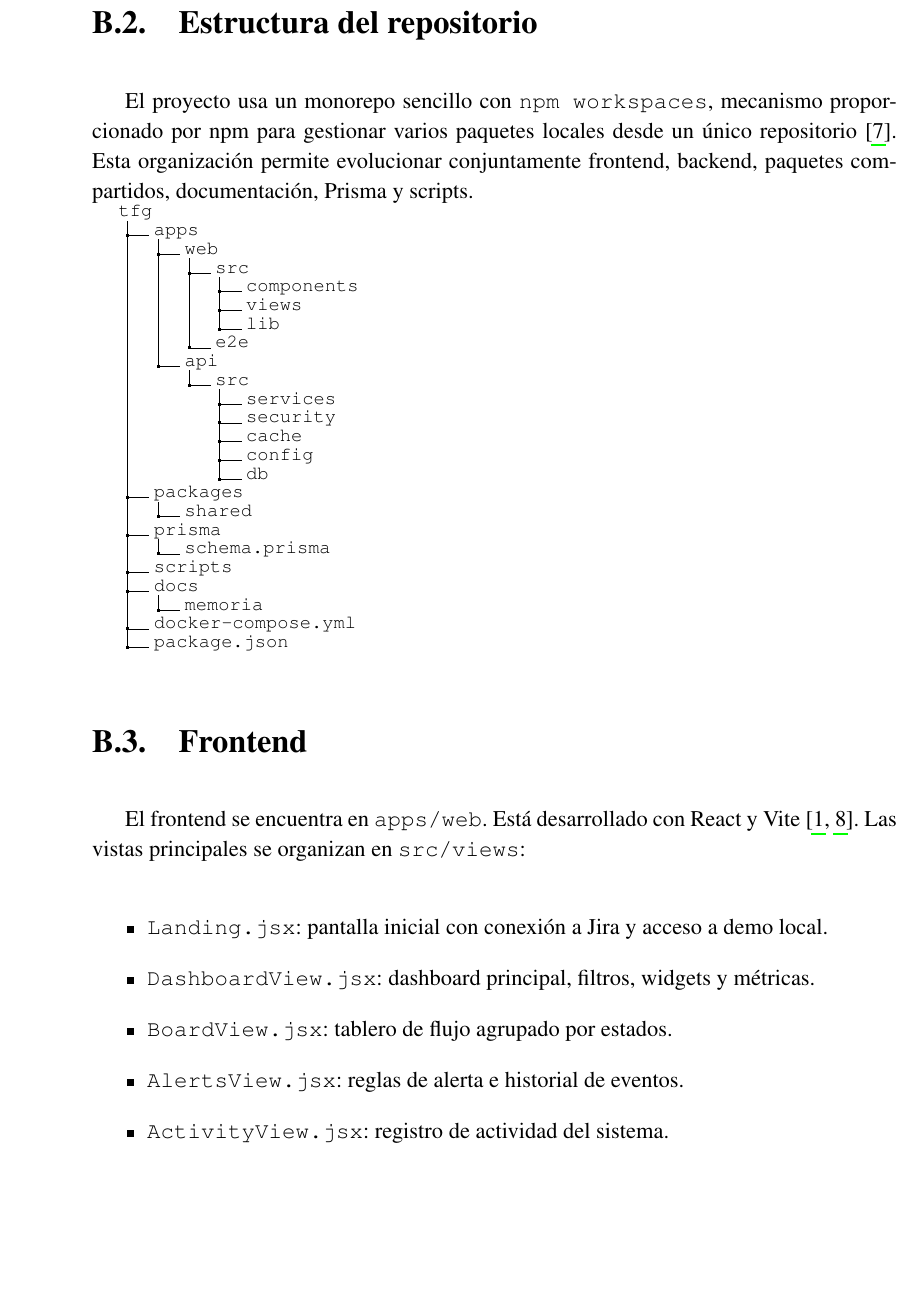
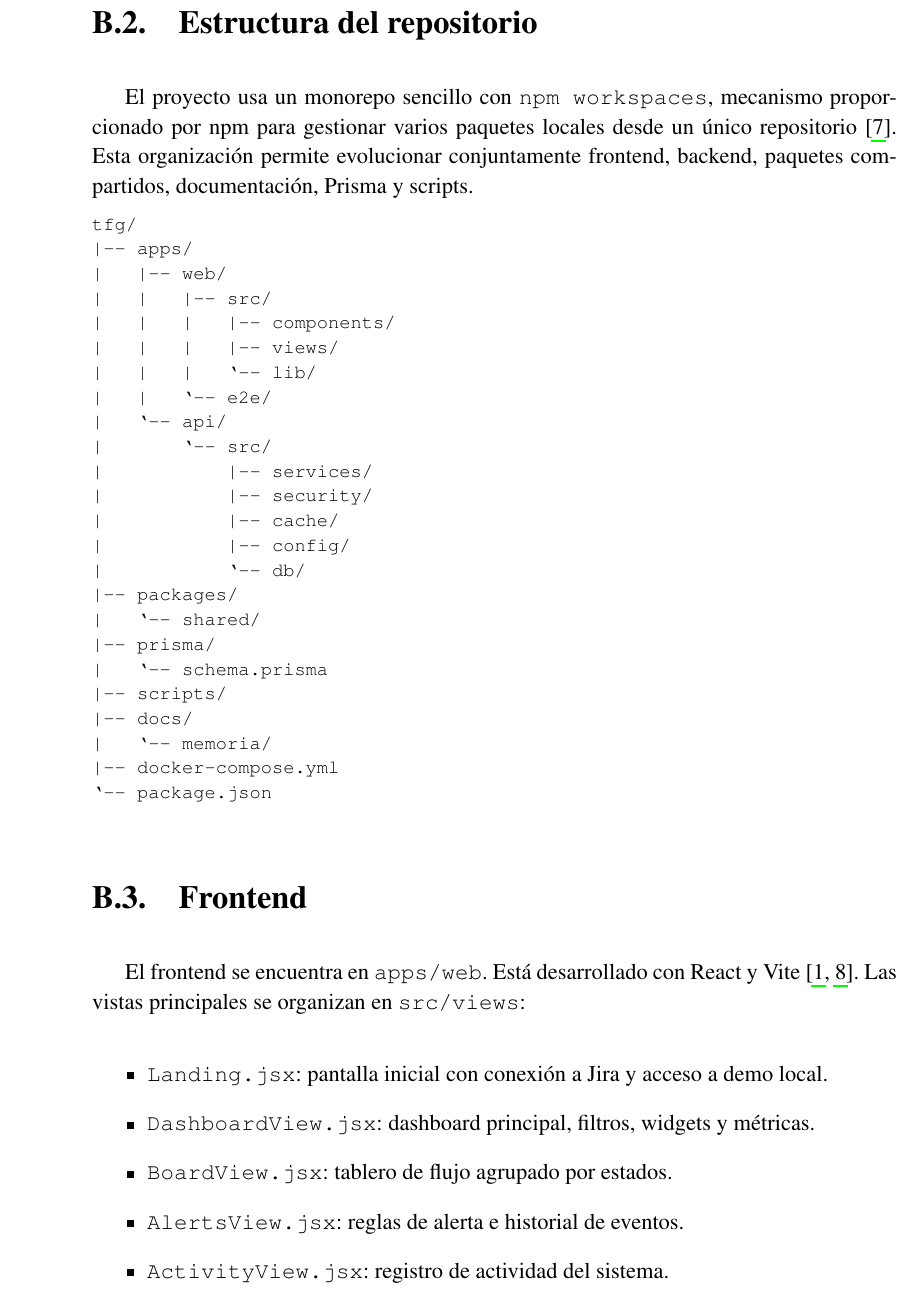
Before and after one commit to Bania1/nuvlo-agile-dashboard, a LaTeX thesis (docs/memoria/tf.tex, which reads docs/memoria/331_AnexoManualCodigo.tex, docs/memoria/project.sty): part of page 82 of 90, cut so that both start at the same text, the shorter picture padded with empty space. Compiled offline with pdfLaTeX.

Commit message:
fix: elimina dependencia dirtree de la memoria

```diff
--- a/docs/memoria/331_AnexoManualCodigo.tex
+++ b/docs/memoria/331_AnexoManualCodigo.tex
@@ -17,35 +17,32 @@ No se incluye una impresión completa del código fuente para evitar duplicar co
 
 El proyecto usa un monorepo sencillo con \texttt{npm workspaces}, mecanismo proporcionado por npm para gestionar varios paquetes locales desde un único repositorio~\cite{NpmWorkspaces}. Esta organización permite evolucionar conjuntamente frontend, backend, paquetes compartidos, documentación, Prisma y scripts.
 
-{\footnotesize
-\setlength{\DTbaselineskip}{10pt}
-\dirtree{%
-.1 tfg.
-.2 apps.
-.3 web.
-.4 src.
-.5 components.
-.5 views.
-.5 lib.
-.4 e2e.
-.3 api.
-.4 src.
-.5 services.
-.5 security.
-.5 cache.
-.5 config.
-.5 db.
-.2 packages.
-.3 shared.
-.2 prisma.
-.3 schema.prisma.
-.2 scripts.
-.2 docs.
-.3 memoria.
-.2 docker-compose.yml.
-.2 package.json.
-}
-}
+\begin{lstlisting}[language={},basicstyle=\ttfamily\footnotesize]
+tfg/
+|-- apps/
+|   |-- web/
+|   |   |-- src/
+|   |   |   |-- components/
+|   |   |   |-- views/
+|   |   |   `-- lib/
+|   |   `-- e2e/
+|   `-- api/
+|       `-- src/
+|           |-- services/
+|           |-- security/
+|           |-- cache/
+|           |-- config/
+|           `-- db/
+|-- packages/
+|   `-- shared/
+|-- prisma/
+|   `-- schema.prisma
+|-- scripts/
+|-- docs/
+|   `-- memoria/
+|-- docker-compose.yml
+`-- package.json
+\end{lstlisting}
 
 \section{Frontend}
 
--- a/docs/memoria/project.sty
+++ b/docs/memoria/project.sty
@@ -224,7 +224,6 @@
 %\usepackage{gensymb} % To add \degree (no usado, me gusta más \textsuperscript{o})
 
 \usepackage{tikz} % used in cover to place images
-\usepackage{dirtree} % To create Directory tree
 
 \usepackage{datetime} % allow formal date format
 % "Month, YEAR" date format, in spanish with the month uppercased not interfering other dates
```
Also changed, not shown: .github/workflows/latex.yml (+0 -2 lines).
